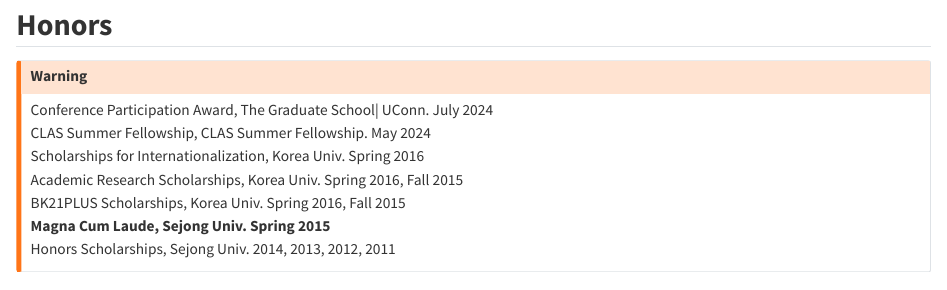
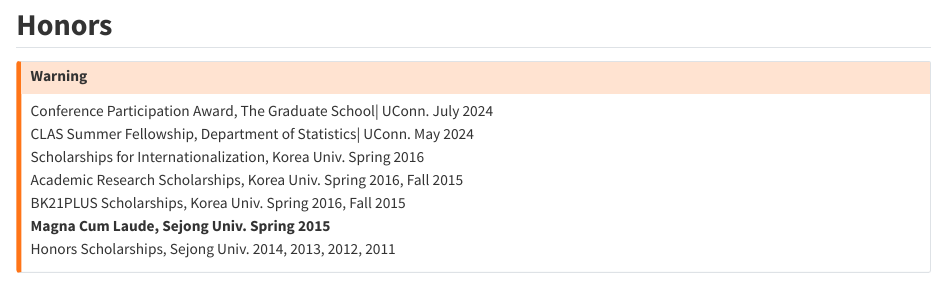
Before and after one commit to heeju-lim/heeju-lim.github.io, a Quarto document (about.qmd): the page in a window 1100 px wide, from 1020 px down before the commit and from 920 px down after it, so that both start at the same text. Rendered offline with R 4.5, knitr and Pandoc in place of Quarto, with nearby package versions.

Commit message:
update minor

```diff
--- a/about.qmd
+++ b/about.qmd
@@ -44,7 +44,7 @@
 
 ::: {.callout-warning appearance="simple" icon="false"}
 Conference Participation Award, The Graduate School\| UConn. July 2024\
-CLAS Summer Fellowship, CLAS Summer Fellowship. May 2024\
+CLAS Summer Fellowship, Department of Statistics\| UConn. May 2024\
 Scholarships for Internationalization, Korea Univ. Spring 2016\
 Academic Research Scholarships, Korea Univ. Spring 2016, Fall 2015\
 BK21PLUS Scholarships, Korea Univ. Spring 2016, Fall 2015\
```
Also changed, not shown: docs/search.json, about.qmd (2 more changed lines), 1 other file.
